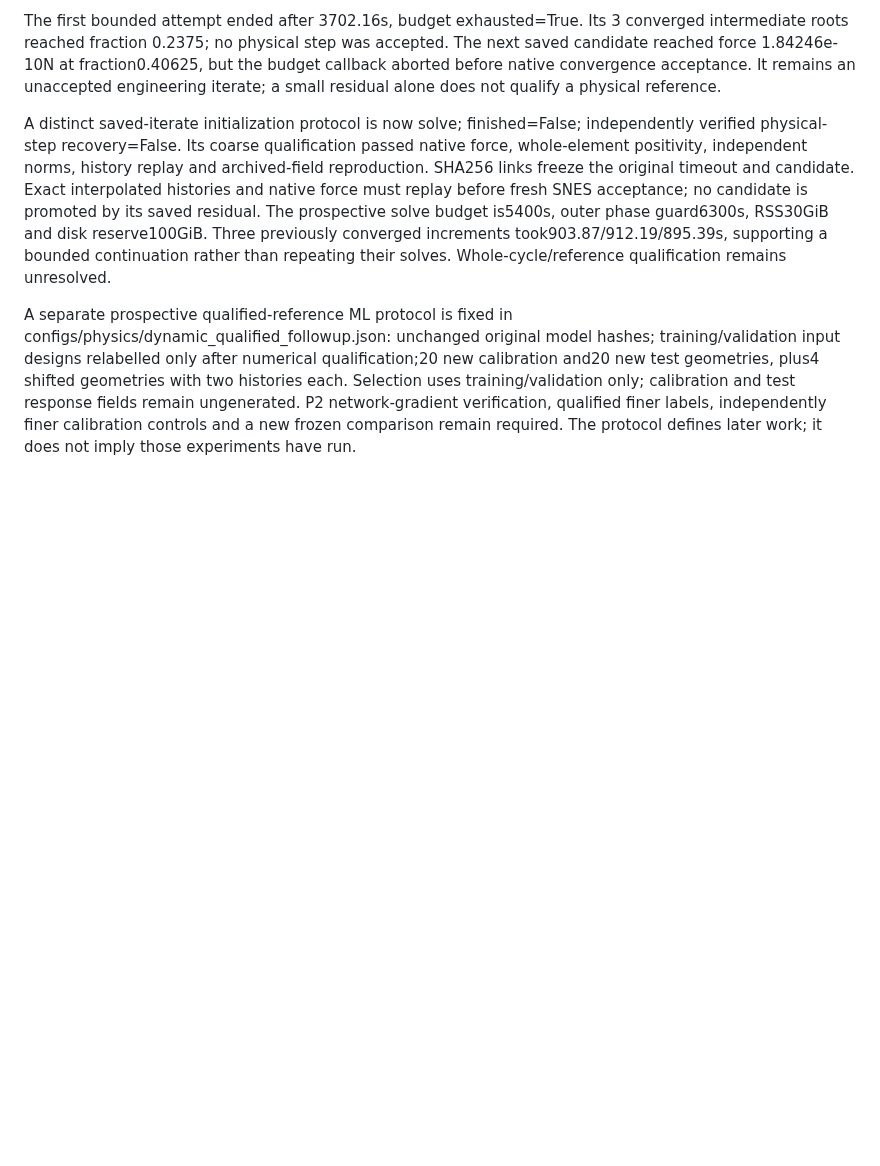
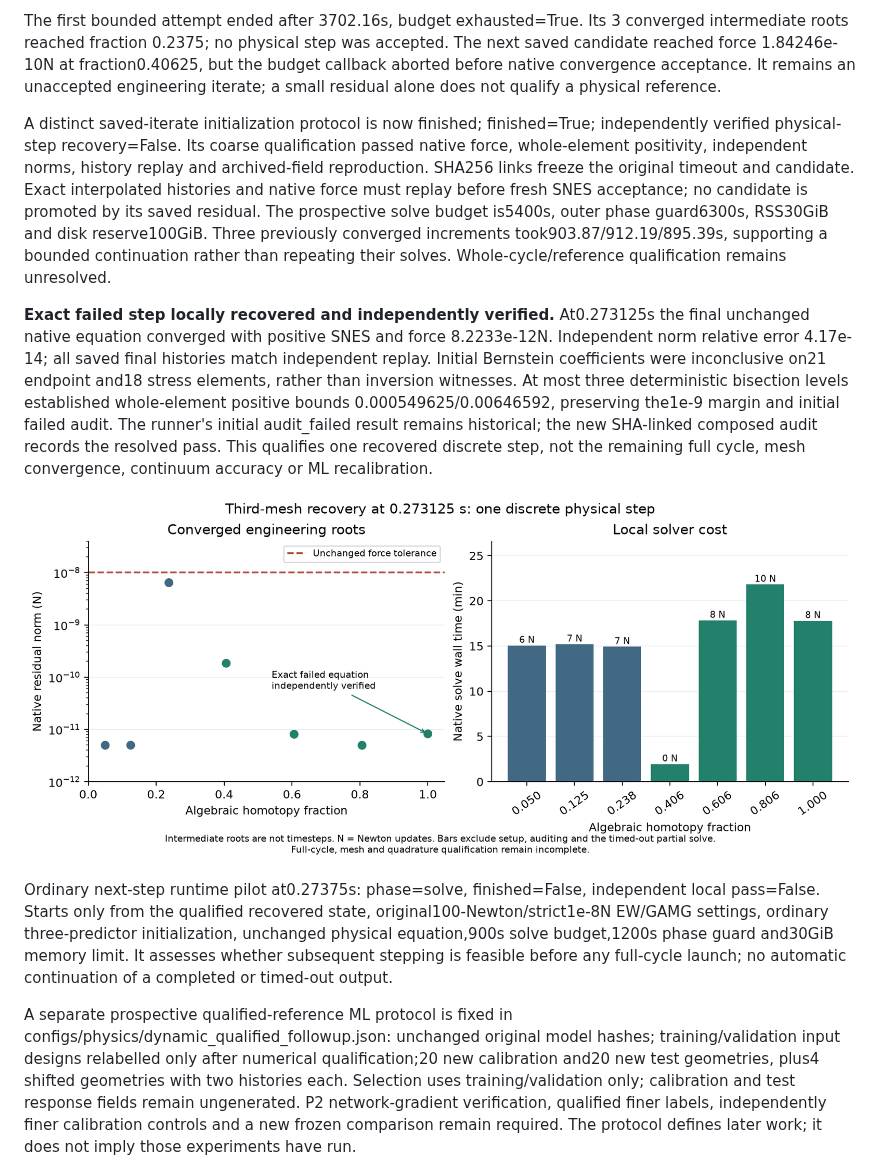
Before and after one commit to Tumo505/Physics-informed-neural-surrogates, a Markdown page: reports/results.md, the part around the change. Rendered like a GitHub page; pictures changed too: reports/figures/dynamic_quadratic_history_recovery.png (added); blank space fills up the shorter version.

Commit message:
Verify exact third-mesh recovery and whole-element positivity

```diff
--- a/reports/results.md
+++ b/reports/results.md
@@ -10,7 +10,13 @@ Third-mesh exact-step recovery workflow: finished; finished=True; independently
 
 The first bounded attempt ended after 3702.16s, budget exhausted=True. Its 3 converged intermediate roots reached fraction 0.2375; no physical step was accepted. The next saved candidate reached force 1.84246e-10N at fraction0.40625, but the budget callback aborted before native convergence acceptance. It remains an unaccepted engineering iterate; a small residual alone does not qualify a physical reference.
 
-A distinct saved-iterate initialization protocol is now solve; finished=False; independently verified physical-step recovery=False. Its coarse qualification passed native force, whole-element positivity, independent norms, history replay and archived-field reproduction. SHA256 links freeze the original timeout and candidate. Exact interpolated histories and native force must replay before fresh SNES acceptance; no candidate is promoted by its saved residual. The prospective solve budget is5400s, outer phase guard6300s, RSS30GiB and disk reserve100GiB. Three previously converged increments took903.87/912.19/895.39s, supporting a bounded continuation rather than repeating their solves. Whole-cycle/reference qualification remains unresolved.
+A distinct saved-iterate initialization protocol is now finished; finished=True; independently verified physical-step recovery=False. Its coarse qualification passed native force, whole-element positivity, independent norms, history replay and archived-field reproduction. SHA256 links freeze the original timeout and candidate. Exact interpolated histories and native force must replay before fresh SNES acceptance; no candidate is promoted by its saved residual. The prospective solve budget is5400s, outer phase guard6300s, RSS30GiB and disk reserve100GiB. Three previously converged increments took903.87/912.19/895.39s, supporting a bounded continuation rather than repeating their solves. Whole-cycle/reference qualification remains unresolved.
+
+**Exact failed step locally recovered and independently verified.** At0.273125s the final unchanged native equation converged with positive SNES and force 8.2233e-12N. Independent norm relative error 4.17e-14; all saved final histories match independent replay. Initial Bernstein coefficients were inconclusive on21 endpoint and18 stress elements, rather than inversion witnesses. At most three deterministic bisection levels established whole-element positive bounds 0.000549625/0.00646592, preserving the1e-9 margin and initial failed audit. The runner's initial audit_failed result remains historical; the new SHA-linked composed audit records the resolved pass. This qualifies one recovered discrete step, not the remaining full cycle, mesh convergence, continuum accuracy or ML recalibration.
+
+![Native residual and cost of the bounded algebraic continuation](figures/dynamic_quadratic_history_recovery.png)
+
+Ordinary next-step runtime pilot at0.27375s: phase=solve, finished=False, independent local pass=False. Starts only from the qualified recovered state, original100-Newton/strict1e-8N EW/GAMG settings, ordinary three-predictor initialization, unchanged physical equation,900s solve budget,1200s phase guard and30GiB memory limit. It assesses whether subsequent stepping is feasible before any full-cycle launch; no automatic continuation of a completed or timed-out output.
 
 A separate prospective qualified-reference ML protocol is fixed in configs/physics/dynamic_qualified_followup.json: unchanged original model hashes; training/validation input designs relabelled only after numerical qualification;20 new calibration and20 new test geometries, plus4 shifted geometries with two histories each. Selection uses training/validation only; calibration and test response fields remain ungenerated. P2 network-gradient verification, qualified finer labels, independently finer calibration controls and a new frozen comparison remain required. The protocol defines later work; it does not imply those experiments have run.
 
```
Also changed, not shown: 11 other files.
